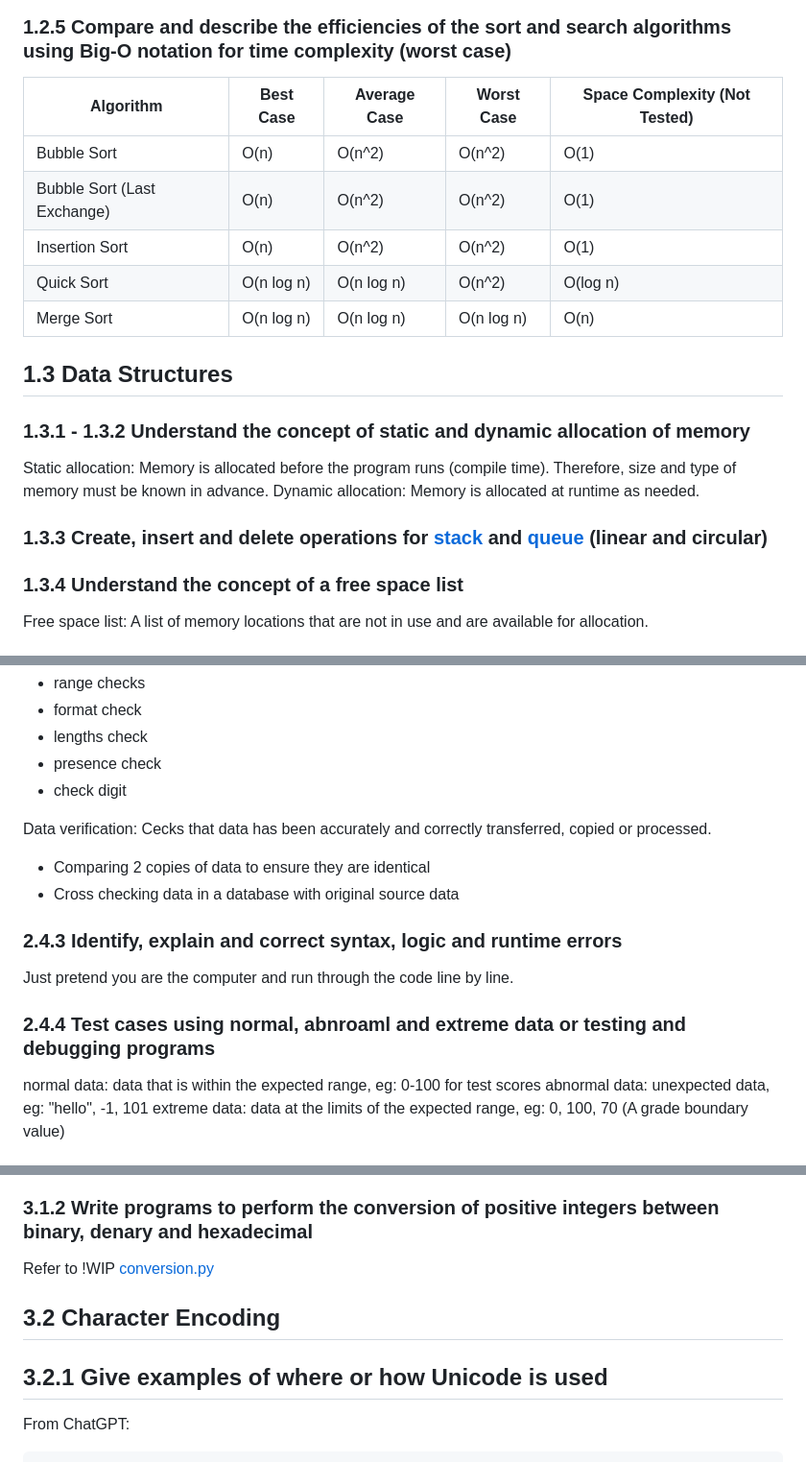
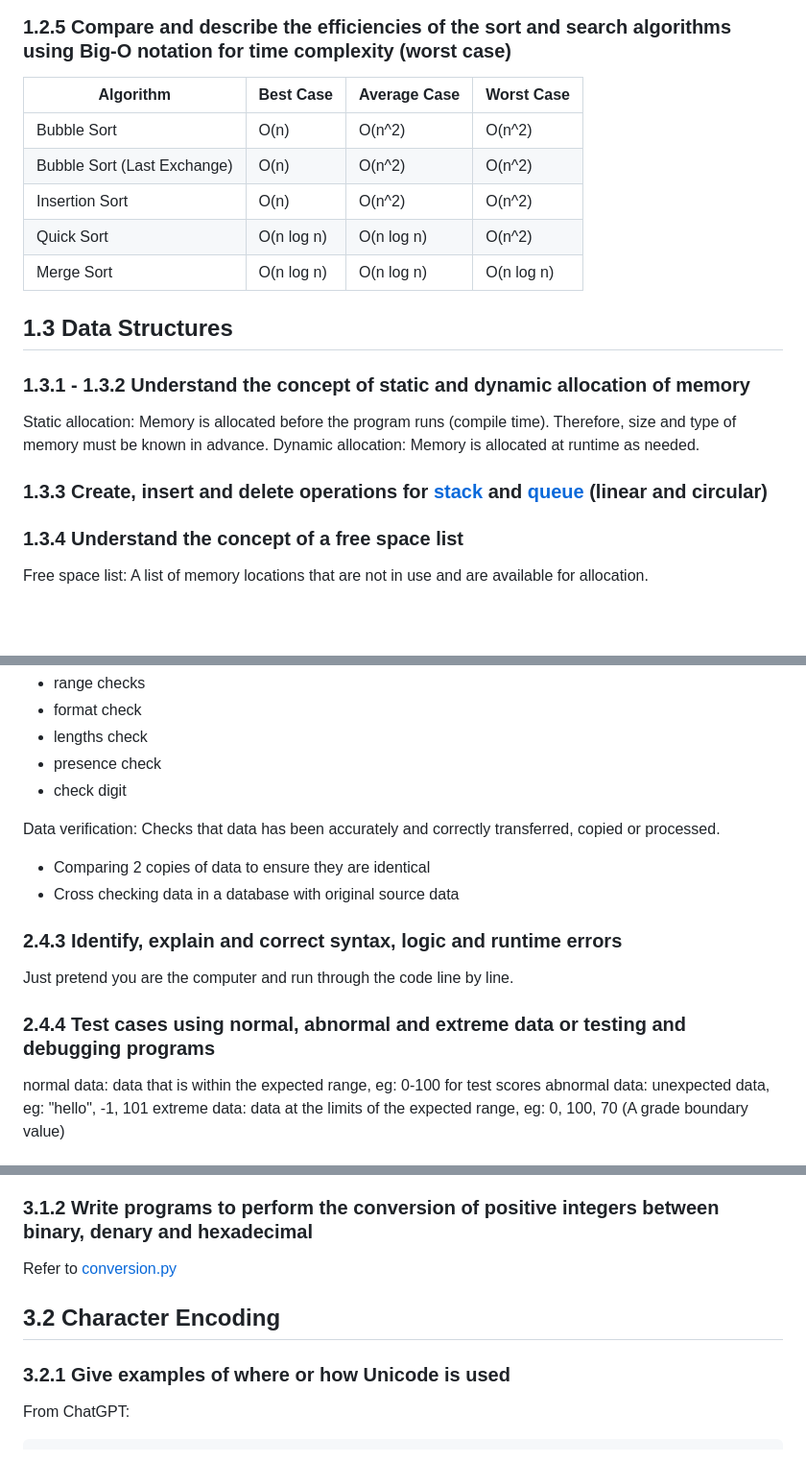
Before and after one commit to rawrrawrpurpledinosaur/H2-Computing-Notes, a Markdown page: syllabus.md, 3 parts joined by grey strips. Shown at 96% size. GitHub-like rendering; blank space fills up the shorter version.

Commit message:
removed out of syllabus

````diff
--- a/syllabus.md
+++ b/syllabus.md
@@ -20,13 +19,13 @@ Refer to [Introduction](https://github.com/rawrrawrpurpledinosaur/revision_py_fi
 ### 1.2.2 & 1.2.4 Use examples to explain sort and search algorithms
 
 ### 1.2.5 Compare and describe the efficiencies of the sort and search algorithms using Big-O notation for time complexity (worst case)
-| Algorithm | Best Case | Average Case | Worst Case | Space Complexity (Not Tested)|
-|-----------|-----------|--------------|------------|-------------------------------|
-| Bubble Sort | O(n) | O(n^2) | O(n^2) | O(1) |
-| Bubble Sort (Last Exchange) | O(n) | O(n^2) | O(n^2) | O(1) |
-| Insertion Sort | O(n) | O(n^2) | O(n^2) | O(1) |
-| Quick Sort | O(n log n) | O(n log n) | O(n^2) | O(log n) |
-| Merge Sort | O(n log n) | O(n log n) | O(n log n) | O(n) |
+| Algorithm | Best Case | Average Case | Worst Case |
+|-----------|-----------|--------------|------------
+| Bubble Sort | O(n) | O(n^2) | O(n^2) |
+| Bubble Sort (Last Exchange) | O(n) | O(n^2) | O(n^2) |
+| Insertion Sort | O(n) | O(n^2) | O(n^2) |
+| Quick Sort | O(n log n) | O(n log n) | O(n^2) |
+| Merge Sort | O(n log n) | O(n log n) | O(n log n) |
 
 
 ## 1.3 Data Structures <a name="1.3"></a>
@@ -124,14 +123,14 @@ Done using:
 - presence check
 - check digit
 
-Data verification: Cecks that data has been accurately and correctly transferred, copied or processed.
+Data verification: Checks that data has been accurately and correctly transferred, copied or processed.
 - Comparing 2 copies of data to ensure they are identical
 - Cross checking data in a database with original source data
 
 ### 2.4.3 Identify, explain and correct syntax, logic and runtime errors
 Just pretend you are the computer and run through the code line by line.
 
-### 2.4.4 Test cases using normal, abnroaml and extreme data or testing and debugging programs
+### 2.4.4 Test cases using normal, abnormal and extreme data or testing and debugging programs
 normal data: data that is within the expected range, eg: 0-100 for test scores
 abnormal data: unexpected data, eg: "hello", -1, 101
 extreme data: data at the limits of the expected range, eg: 0, 100, 70 (A grade boundary value)
@@ -206,11 +205,11 @@ Exclude: method overload and multiple inheritance
 ### 3.1.1 Represent data in binary and hexadecimal forms
 
 ### 3.1.2 Write programs to perform the conversion of positive integers between binary, denary and hexadecimal
-Refer to !WIP [conversion.py](https://github.com/rawrrawrpurpledinosaur/revision_py_files/blob/main/conversion_bin_den_hex.py)
+Refer to [conversion.py](https://github.com/rawrrawrpurpledinosaur/revision_py_files/blob/main/conversion_bin_den_hex.py)
 
 ## 3.2 Character Encoding
 
-## 3.2.1 Give examples of where or how Unicode is used
+### 3.2.1 Give examples of where or how Unicode is used
 From ChatGPT:
 ```
 Unicode is a universal character encoding standard that represents text in most of the world's writing systems. It assigns a unique code point to every character, regardless of platform, program, or language.
````
Also changed, not shown: other parts of syllabus.md (+5 -4 lines).
